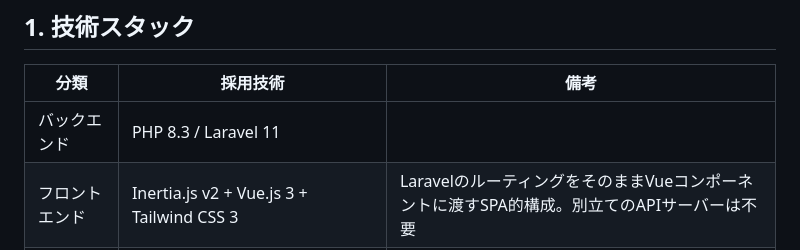
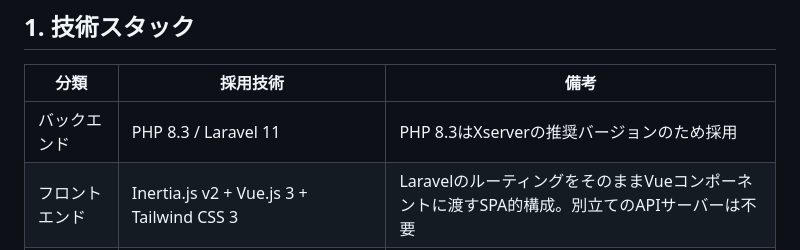
Before and after one commit to pluslub/helpstation, a Markdown page: docs/技術仕様書.md, the part around the change. Rendered like a GitHub page.

```diff
--- a/docs/技術仕様書.md
+++ b/docs/技術仕様書.md
@@ -10,7 +10,7 @@
 
 | 分類 | 採用技術 | 備考 |
 |---|---|---|
-| バックエンド | PHP 8.3 / Laravel 11 | |
+| バックエンド | PHP 8.3 / Laravel 11 | PHP 8.3はXserverの推奨バージョンのため採用 |
 | フロントエンド | Inertia.js v2 + Vue.js 3 + Tailwind CSS 3 | LaravelのルーティングをそのままVueコンポーネントに渡すSPA的構成。別立てのAPIサーバーは不要 |
 | データベース | MySQL 8.0 | |
 | ホスティング環境 | Xserver（ビジネス以上のプラン、SSH・Composer利用可） | 冗長構成・バックアップ方式は未確定（要件定義書8.2項目2参照） |
```
Also changed, not shown: CLAUDE.md (+1 -1 lines).
